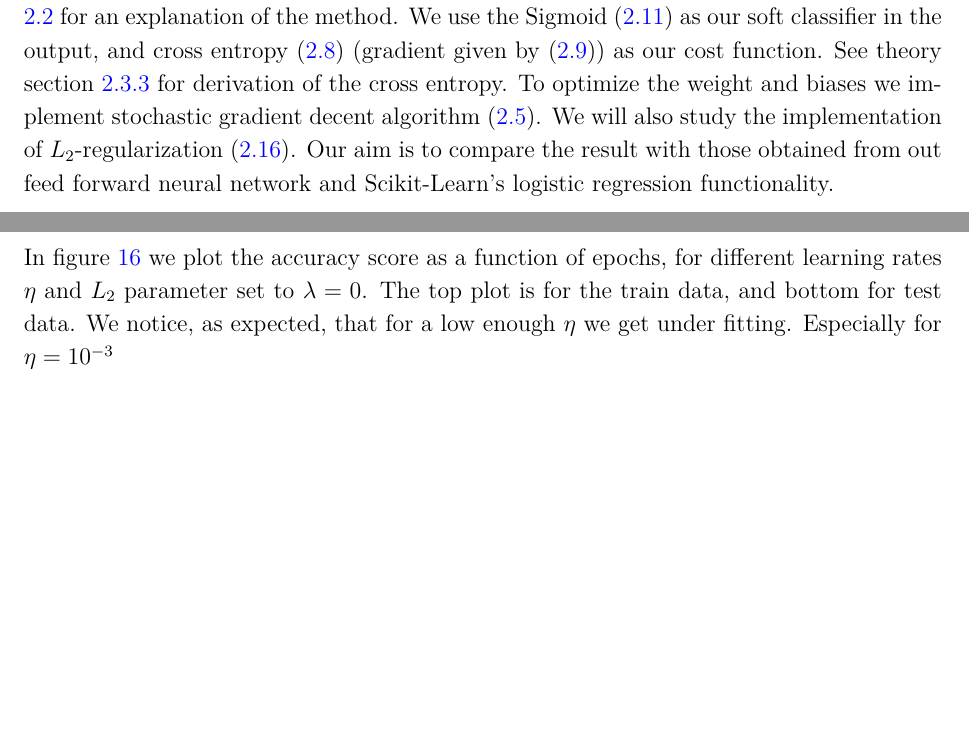
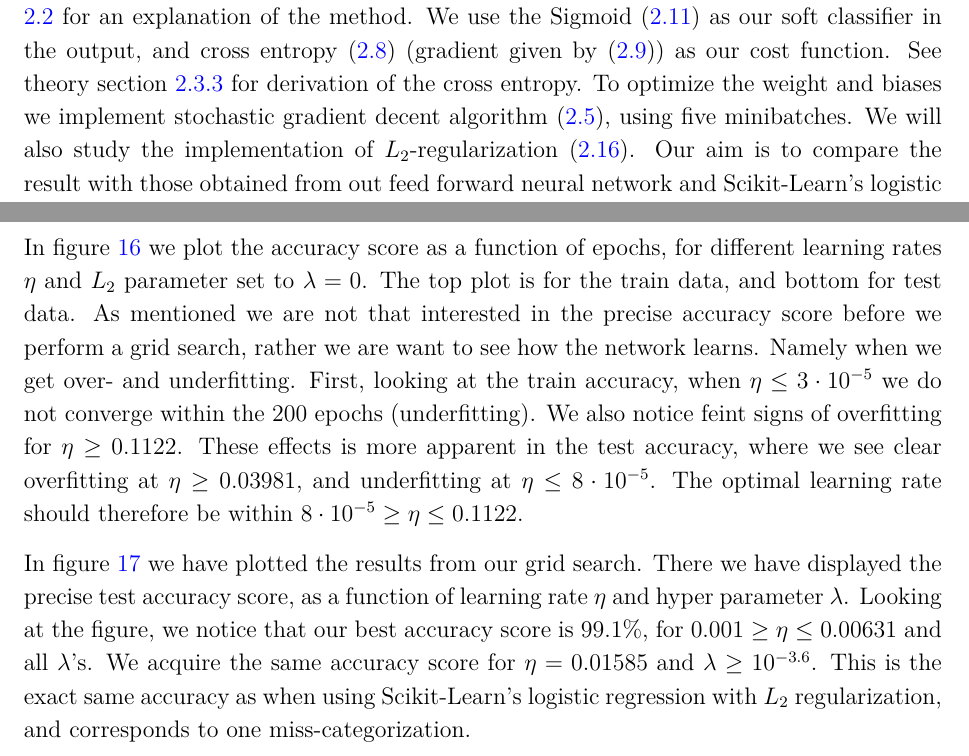
Before and after one commit to sigurdru/FYS-STK4155-Applied-Data-Analysis-and-Machine-Learning, a LaTeX document (project2/tex/project2.tex): two parts of pages 16 and 21 of 28 before the commit and two parts of pages 16 and 27 of 30 after it, joined at a grey line, cut so that both start at the same text, the shorter picture padded with empty space. Compiled offline with pdfLaTeX.

Commit message:
Report work

```diff
--- a/project2/tex/project2.tex
+++ b/project2/tex/project2.tex
@@ -354,5 +354,5 @@ So far, we have only studied the statistical accuracy of our neural network. As
 \subsection{Wisconsin Breast Cancer Data}
 \subsubsection{Feed Forward Neural Network}
 \subsubsection{Logistic Regression}
-Lastly we want to study the breast cancer data using logistic regression. See theory section \ref{sec:logistic_regression} for an explanation of the method. We use the Sigmoid \eqref{eq:sigmoid} as our soft classifier in the output, and cross entropy \eqref{eq:cross_entropy2} (gradient given by \eqref{eq:cross_entropy_grad}) as our cost function. See theory section \ref{sec:cost_func_and_regul} for derivation of the cross entropy. To optimize the weight and biases we implement stochastic gradient decent algorithm \eqref{eq:SGD_algo}. We will also study the implementation of $L_2$-regularization \eqref{eq:L2}. Our aim is to compare the result with those obtained from out feed forward neural network and Scikit-Learn's logistic regression functionality.
+Lastly we want to study the breast cancer data using logistic regression. See theory section \ref{sec:logistic_regression} for an explanation of the method. We use the Sigmoid \eqref{eq:sigmoid} as our soft classifier in the output, and cross entropy \eqref{eq:cross_entropy2} (gradient given by \eqref{eq:cross_entropy_grad}) as our cost function. See theory section \ref{sec:cost_func_and_regul} for derivation of the cross entropy. To optimize the weight and biases we implement stochastic gradient decent algorithm \eqref{eq:SGD_algo}, using five minibatches. We will also study the implementation of $L_2$-regularization \eqref{eq:L2}. Our aim is to compare the result with those obtained from out feed forward neural network and Scikit-Learn's logistic regression functionality.
 
@@ -507,11 +508,15 @@ We plot
 \subsubsection{Logistic Regression}
 
-In figure \ref{fig:logreg_eta_epoch} we plot the accuracy score as a function of epochs, for different learning rates $\eta$ and $L_2$ parameter set to $\lambda = 0$. The top plot is for the train data, and bottom for test data. We notice, as expected, that for a low enough $\eta$ we get under fitting. Especially for $\eta = 10^{-3}$
+In figure \ref{fig:logreg_eta_epoch} we plot the accuracy score as a function of epochs, for different learning rates $\eta$ and $L_2$ parameter set to $\lambda = 0$. The top plot is for the train data, and bottom for test data. As mentioned we are not that interested in the precise accuracy score before we perform a grid search, rather we are want to see how the network learns. Namely when we get over- and underfitting. First, looking at the train accuracy, when $\eta \leq 3\cdot 10^{-5}$ we do not converge within the 200 epochs (underfitting). We also notice feint signs of overfitting for $\eta\geq 0.1122$. These effects is more apparent in the test accuracy, where we see clear overfitting at $\eta \geq 0.03981$, and underfitting at $\eta\leq 8\cdot 10^{-5}$. The optimal learning rate should therefore be within $8\cdot 10^{-5} \geq \eta \leq 0.1122$.
+
 \begin{figure}[h]
 	\includegraphics[width=\linewidth]{../output/plots/reg_Cancer__epochs_eta__Train_accuracy__705107.png}
 	\includegraphics[width=\linewidth]{../output/plots/reg_Cancer__epochs_eta__Test_accuracy__924831.png}
 	\caption{These two figures illustrates how the accuracy score evolves as a function of epochs ($x$-axis) and learning rate $\eta$ ($y$-axis). An accuracy score of one corresponds to 100\% correct classifications.}\label{fig:logreg_eta_epoch}
 \end{figure}
+
+In figure \ref{fig:logreg_eta_lambda} we have plotted the results from our grid search. There we have displayed the precise test accuracy score, as a function of learning rate $\eta$ and hyper parameter $\lambda$. Looking at the figure, we notice that our best accuracy score is 99.1\%, for $0.001 \geq \eta \leq 0.00631$ and all $\lambda$'s. We acquire the same accuracy score for $\eta = 0.01585$ and $\lambda\geq 10^{-3.6}$. This is the exact same accuracy as when using Scikit-Learn's logistic regression with $L_2$ regularization, and corresponds to one miss-categorization.
+
 \begin{figure}[h]
 	\includegraphics[width=\linewidth]{../output/plots/reg_Cancer__lambda_eta__Test_accuracy__860729.pdf}
 	\caption{Here we have plotted the accuracy for the test data, as a function of both learning rate $\eta$ ($y$-axis) and logarithm of hyper parameter $\lambda$ ($x$-axis). An accuracy score of one corresponds to 100\% correct classification.}\label{fig:logreg_eta_lambda}
```
Also changed, not shown: project2/tex/project2.tex (7 more changed lines).
